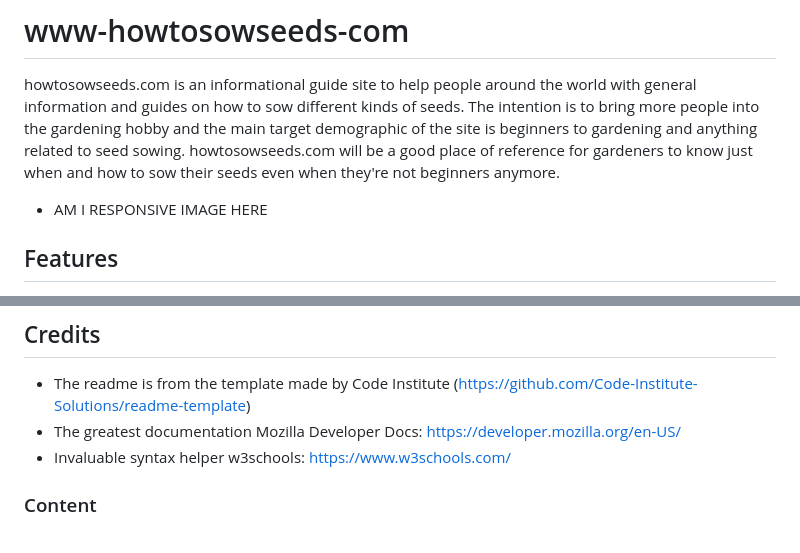
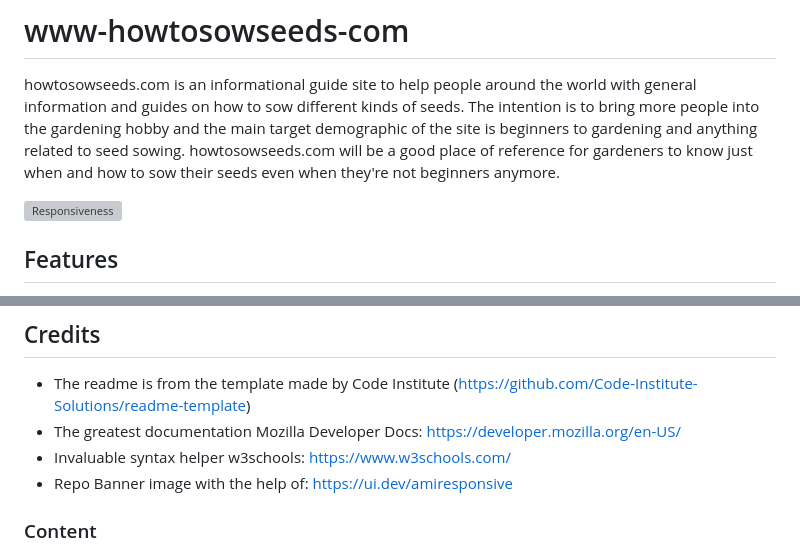
Before and after one commit to ignurof/www-howtosowseeds-com, a Markdown page: README.md, 2 parts joined by grey strips. Rendered like a GitHub page; grey boxes are pictures that could not be loaded.

```diff
--- a/README.md
+++ b/README.md
@@ -4,7 +4,7 @@ howtosowseeds.com is an informational guide site to help people around the world
 The intention is to bring more people into the gardening hobby and the main target demographic of the site is beginners to gardening and anything related to seed sowing.
 howtosowseeds.com will be a good place of reference for gardeners to know just when and how to sow their seeds even when they're not beginners anymore.
 
-- AM I RESPONSIVE IMAGE HERE
+![Responsiveness](https://www.ignurof.com/responsive.png)
 
 ## Features
 The site features are very simple in nature since the focus of the site is on the informational guide content in both text, image and video format.
@@ -110,6 +110,7 @@ GitHub pages were used to deploy this website and this step by step guide will t
 - The readme is from the template made by Code Institute (https://github.com/Code-Institute-Solutions/readme-template)
 - The greatest documentation Mozilla Developer Docs: https://developer.mozilla.org/en-US/
 - Invaluable syntax helper w3schools: https://www.w3schools.com/
+- Repo Banner image with the help of: https://ui.dev/amiresponsive
 
 ### Content
 
```
